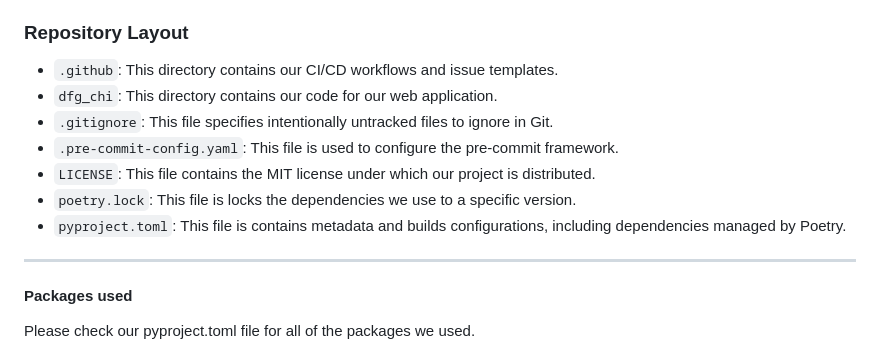
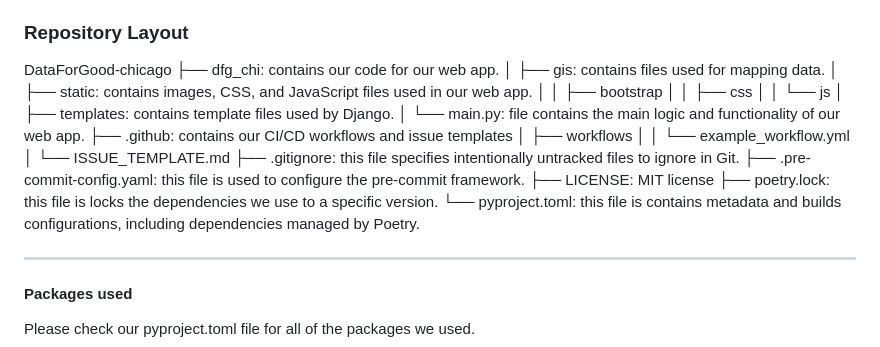
Before and after one commit to jamesturk/DataForGood-chicago, a Markdown page: README.md, the part around the change. GitHub-like rendering.

Commit message:
include repo tree

```diff
--- a/README.md
+++ b/README.md
@@ -18,13 +18,24 @@ Overall, the application aims to bridge the gap between data availability, acces
 - Maxine Xu: Project Manager, Lead UI/UX Designer, Supporting Backend Engineer/Data Engineer
 
 ### **Repository Layout**
-- `.github`: This directory contains our CI/CD workflows and issue templates.
-- `dfg_chi`: This directory contains our code for our web application.
-- `.gitignore`: This file specifies intentionally untracked files to ignore in Git.
-- `.pre-commit-config.yaml`: This file is used to configure the pre-commit framework.
-- `LICENSE`: This file contains the MIT license under which our project is distributed.
-- `poetry.lock`: This file is locks the dependencies we use to a specific version.
-- `pyproject.toml`: This file is contains metadata and builds configurations, including dependencies managed by Poetry.
+DataForGood-chicago
+├── dfg_chi: contains our code for our web app.
+│   ├── gis: contains files used for mapping data.
+│   ├── static: contains images, CSS, and JavaScript files used in our web app.
+│   │   ├── bootstrap
+│   │   ├── css
+│   │   └── js
+│   ├── templates: contains template files used by Django.
+│   └── main.py: file contains the main logic and functionality of our web app.
+├── .github: contains our CI/CD workflows and issue templates
+│   ├── workflows
+│   │   └── example_workflow.yml
+│   └── ISSUE_TEMPLATE.md
+├── .gitignore: this file specifies intentionally untracked files to ignore in Git.
+├── .pre-commit-config.yaml: this file is used to configure the pre-commit framework.
+├── LICENSE: MIT license
+├── poetry.lock: this file is locks the dependencies we use to a specific version.
+└── pyproject.toml: this file is contains metadata and builds configurations, including dependencies managed by Poetry.
 __________________
 
 #### **Packages used**
```
